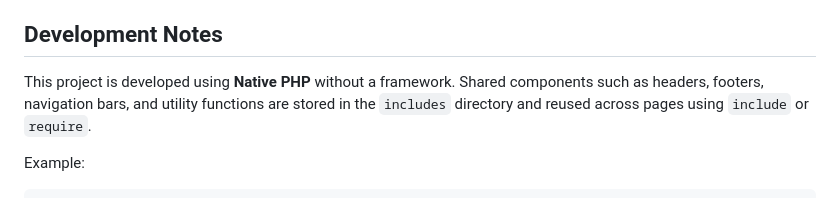
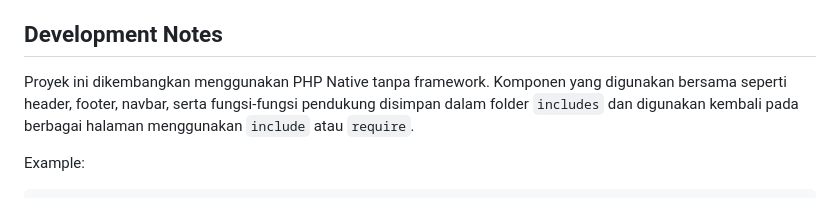
Before and after one commit to GraciaRosalinaHindirwan/MallManagementSystem, a Markdown page: README.md, the part around the change. GitHub-like rendering.

```diff
--- a/README.md
+++ b/README.md
@@ -165,7 +165,7 @@ http://localhost/mall-management/public
 - Pengunjung
 ## Development Notes
 
-This project is developed using **Native PHP** without a framework. Shared components such as headers, footers, navigation bars, and utility functions are stored in the `includes` directory and reused across pages using `include` or `require`.
+Proyek ini dikembangkan menggunakan PHP Native tanpa framework. Komponen yang digunakan bersama seperti header, footer, navbar, serta fungsi-fungsi pendukung disimpan dalam folder `includes` dan digunakan kembali pada berbagai halaman menggunakan `include` atau `require`.
 
 Example:
 
```
